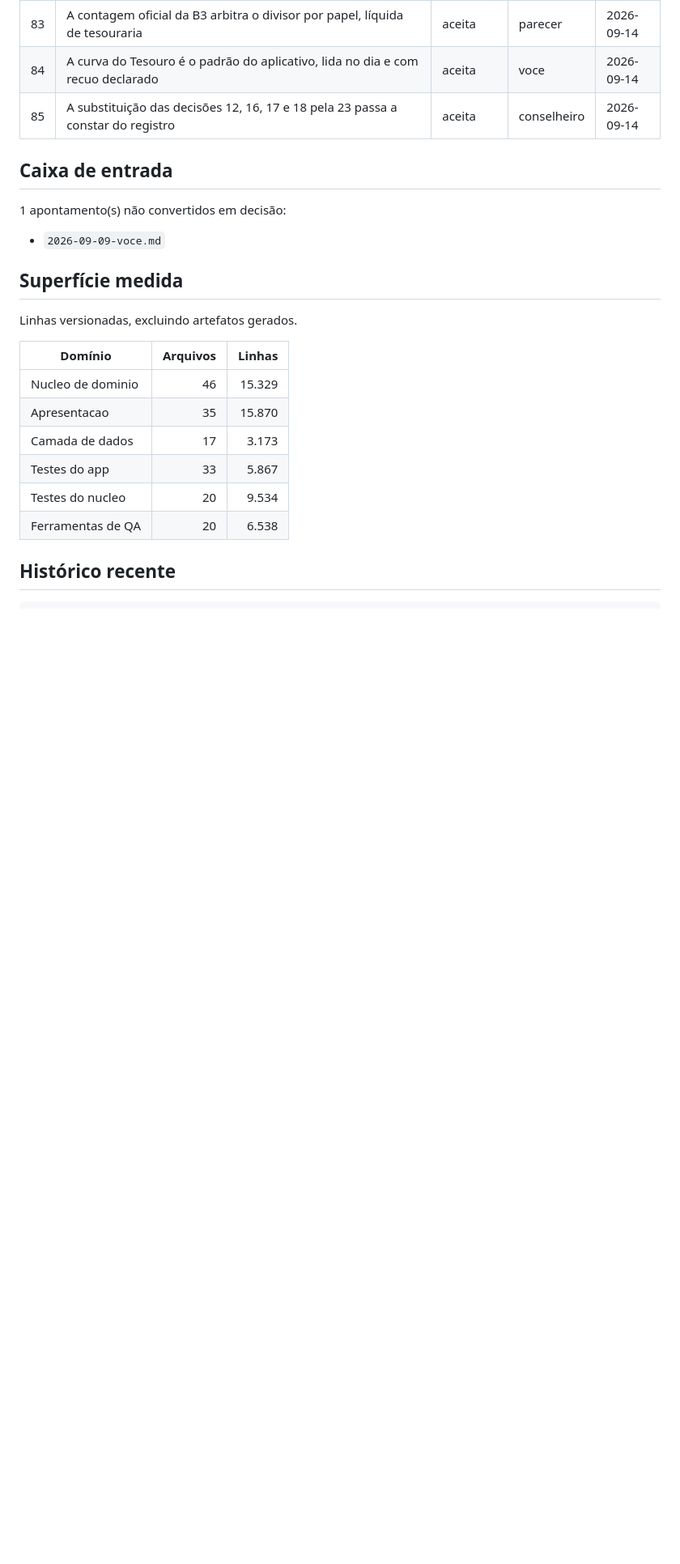
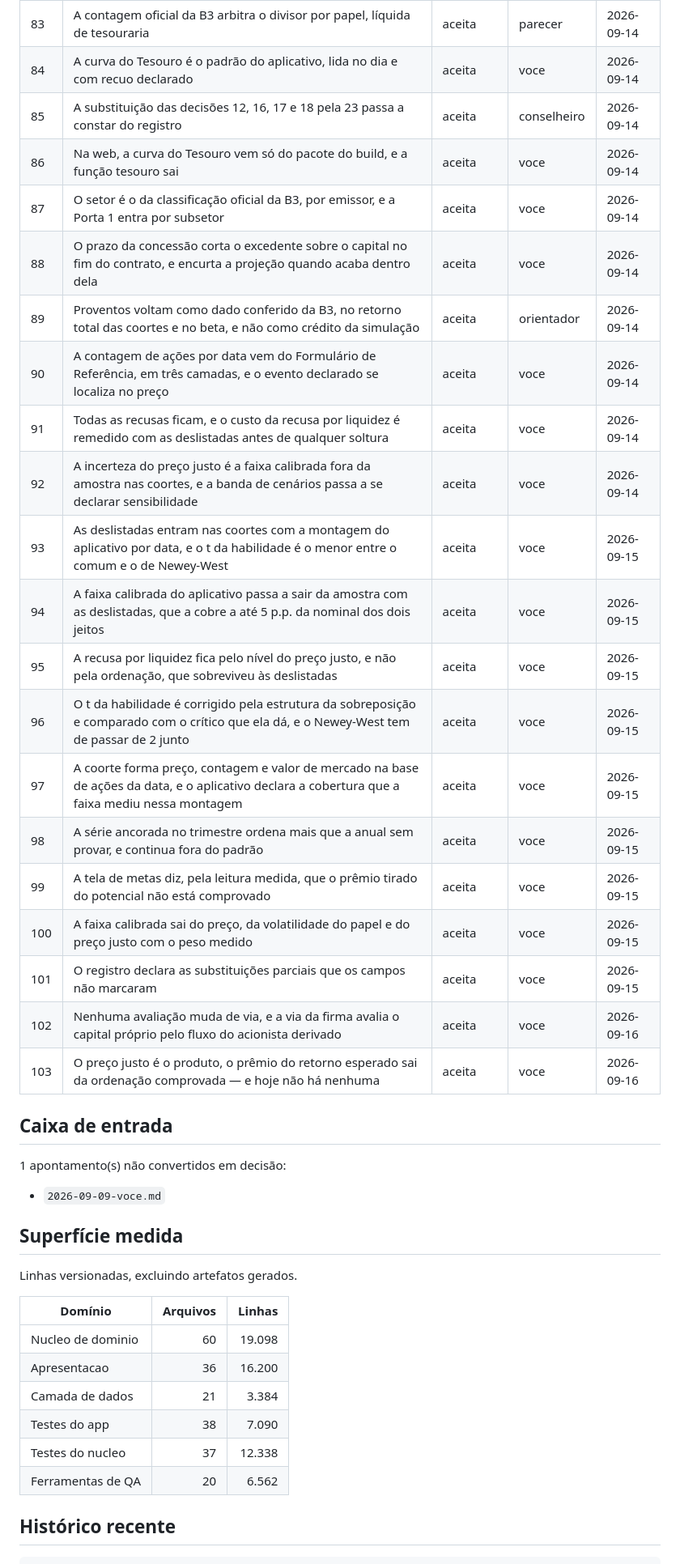
Before and after one commit to tavinskrt/equisim, a Markdown page: docs/estado.md, the part around one of its changes. Shown at 81% size. Drawn GitHub-style; blank space fills up the shorter version.

Commit message:
Regerado estado

```diff
--- a/docs/estado.md
+++ b/docs/estado.md
@@ -82,6 +82,24 @@ Gerado em 2026-09-14, a partir de `7d43639`.
 | 83 | A contagem oficial da B3 arbitra o divisor por papel, líquida de tesouraria | aceita | parecer | 2026-09-14 |
 | 84 | A curva do Tesouro é o padrão do aplicativo, lida no dia e com recuo declarado | aceita | voce | 2026-09-14 |
 | 85 | A substituição das decisões 12, 16, 17 e 18 pela 23 passa a constar do registro | aceita | conselheiro | 2026-09-14 |
+| 86 | Na web, a curva do Tesouro vem só do pacote do build, e a função tesouro sai | aceita | voce | 2026-09-14 |
+| 87 | O setor é o da classificação oficial da B3, por emissor, e a Porta 1 entra por subsetor | aceita | voce | 2026-09-14 |
+| 88 | O prazo da concessão corta o excedente sobre o capital no fim do contrato, e encurta a projeção quando acaba dentro dela | aceita | voce | 2026-09-14 |
+| 89 | Proventos voltam como dado conferido da B3, no retorno total das coortes e no beta, e não como crédito da simulação | aceita | orientador | 2026-09-14 |
+| 90 | A contagem de ações por data vem do Formulário de Referência, em três camadas, e o evento declarado se localiza no preço | aceita | voce | 2026-09-14 |
+| 91 | Todas as recusas ficam, e o custo da recusa por liquidez é remedido com as deslistadas antes de qualquer soltura | aceita | voce | 2026-09-14 |
+| 92 | A incerteza do preço justo é a faixa calibrada fora da amostra nas coortes, e a banda de cenários passa a se declarar sensibilidade | aceita | voce | 2026-09-14 |
+| 93 | As deslistadas entram nas coortes com a montagem do aplicativo por data, e o t da habilidade é o menor entre o comum e o de Newey-West | aceita | voce | 2026-09-15 |
+| 94 | A faixa calibrada do aplicativo passa a sair da amostra com as deslistadas, que a cobre a até 5 p.p. da nominal dos dois jeitos | aceita | voce | 2026-09-15 |
+| 95 | A recusa por liquidez fica pelo nível do preço justo, e não pela ordenação, que sobreviveu às deslistadas | aceita | voce | 2026-09-15 |
+| 96 | O t da habilidade é corrigido pela estrutura da sobreposição e comparado com o crítico que ela dá, e o Newey-West tem de passar de 2 junto | aceita | voce | 2026-09-15 |
+| 97 | A coorte forma preço, contagem e valor de mercado na base de ações da data, e o aplicativo declara a cobertura que a faixa mediu nessa montagem | aceita | voce | 2026-09-15 |
+| 98 | A série ancorada no trimestre ordena mais que a anual sem provar, e continua fora do padrão | aceita | voce | 2026-09-15 |
+| 99 | A tela de metas diz, pela leitura medida, que o prêmio tirado do potencial não está comprovado | aceita | voce | 2026-09-15 |
+| 100 | A faixa calibrada sai do preço, da volatilidade do papel e do preço justo com o peso medido | aceita | voce | 2026-09-15 |
+| 101 | O registro declara as substituições parciais que os campos não marcaram | aceita | voce | 2026-09-15 |
+| 102 | Nenhuma avaliação muda de via, e a via da firma avalia o capital próprio pelo fluxo do acionista derivado | aceita | voce | 2026-09-16 |
+| 103 | O preço justo é o produto, o prêmio do retorno esperado sai da ordenação comprovada — e hoje não há nenhuma | aceita | voce | 2026-09-16 |
 
 ## Caixa de entrada
 
@@ -95,12 +113,12 @@ Linhas versionadas, excluindo artefatos gerados.
 
 | Domínio | Arquivos | Linhas |
 |---|---:|---:|
-| Nucleo de dominio | 46 | 15.329 |
-| Apresentacao | 35 | 15.870 |
-| Camada de dados | 17 | 3.173 |
-| Testes do app | 33 | 5.867 |
-| Testes do nucleo | 20 | 9.534 |
-| Ferramentas de QA | 20 | 6.538 |
+| Nucleo de dominio | 60 | 19.098 |
+| Apresentacao | 36 | 16.200 |
+| Camada de dados | 21 | 3.384 |
+| Testes do app | 38 | 7.090 |
+| Testes do nucleo | 37 | 12.338 |
+| Ferramentas de QA | 20 | 6.562 |
 
 ## Histórico recente
 
```
Also changed, not shown: other parts of docs/estado.md (+8 -8 lines).
